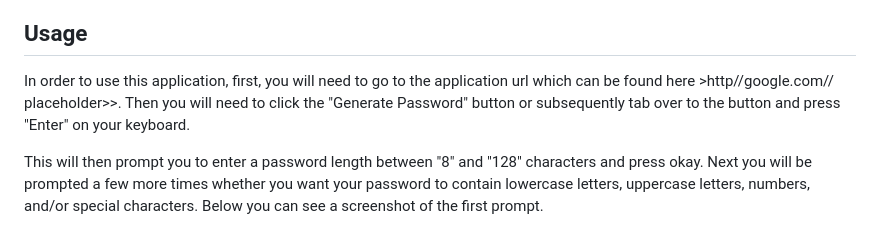
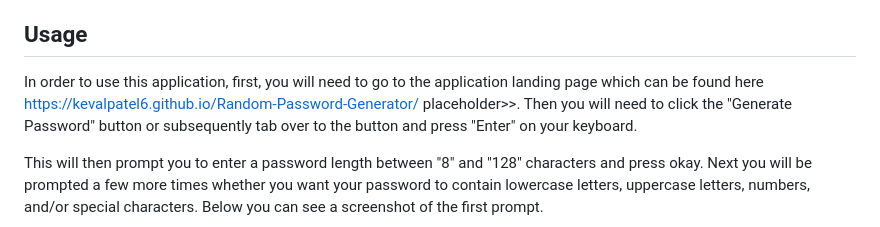
Before and after one commit to KevalPatel6/Random-Password-Generator, a Markdown page: README.md, the part around one of its changes. GitHub-like rendering.

Commit message:
Added website url to the README and spaced out the images from the text a bit better in the README file

```diff
--- a/README.md
+++ b/README.md
@@ -6,7 +6,7 @@ This repository is for an application that generates a STRONG password of random
 
 ## Usage
 
-In order to use this application, first, you will need to go to the application url which can be found here >http//google.com// placeholder>>. Then you will need to click the "Generate Password" button or subsequently tab over to the button and press "Enter" on your keyboard.
+In order to use this application, first, you will need to go to the application landing page which can be found here https://kevalpatel6.github.io/Random-Password-Generator/ placeholder>>. Then you will need to click the "Generate Password" button or subsequently tab over to the button and press "Enter" on your keyboard.
 
 This will then prompt you to enter a password length between "8" and "128" characters and press okay. Next you will be prompted a few more times whether you want your password to contain lowercase letters, uppercase letters, numbers, and/or special characters. Below you can see a screenshot of the first prompt.
 
```
Also changed, not shown: other parts of README.md (+5 -0 lines).
